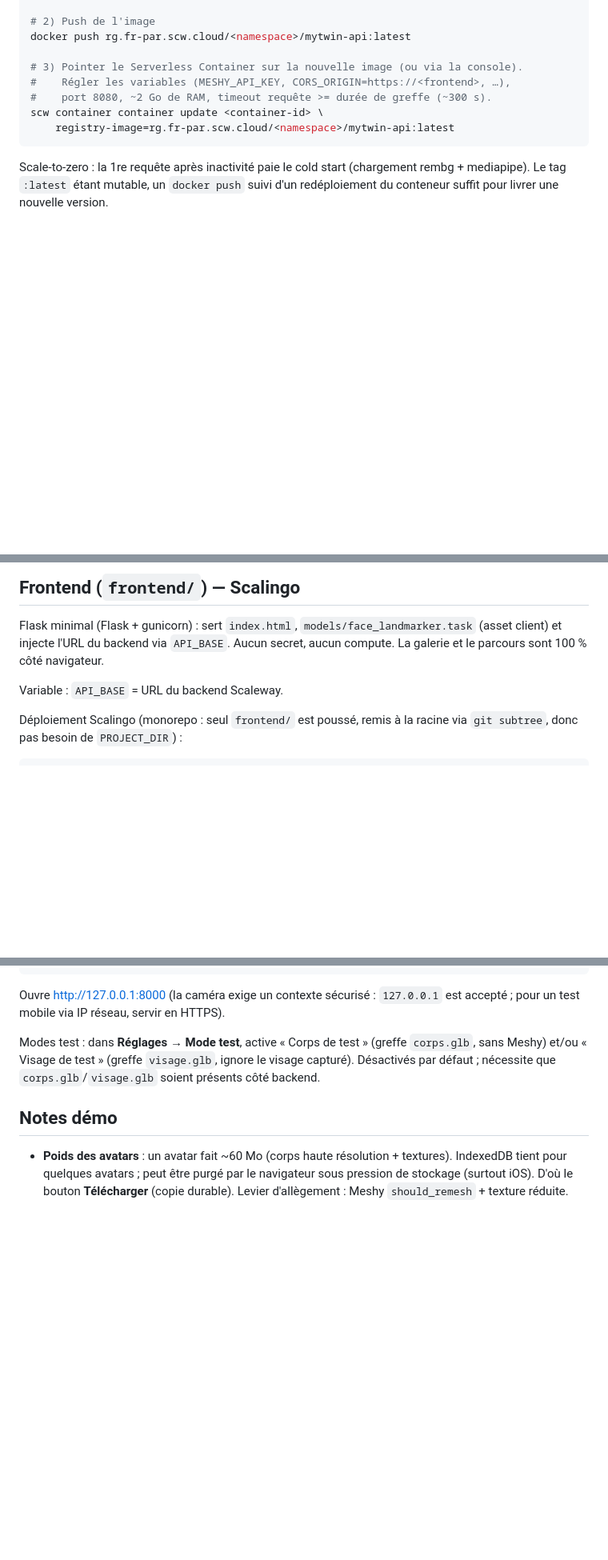
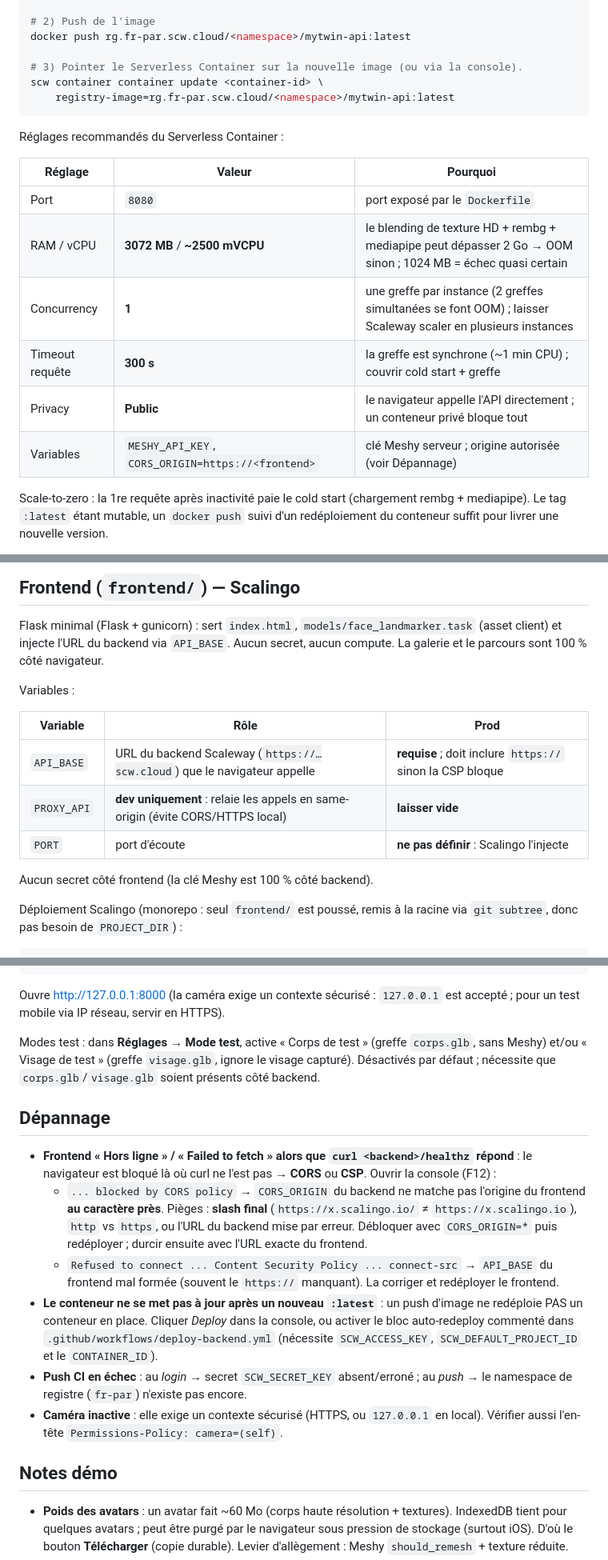
Before and after one commit to Akralan/MyTwin-Avatar, a Markdown page: scalingo/README.md, 3 parts joined by grey strips. Shown at 80% size. Rendered like a GitHub page; blank space fills up the shorter version.

Commit message:
docs: reglages conteneur Scaleway, variables frontend precises, section Depannage
README: table des reglages recommandes du Serverless Container (3072MB/2500mVCPU/
concurrency 1/timeout 300/port 8080/privacy Public), variables frontend detaillees
(API_BASE requise, PROXY_API dev-only, PORT auto), et section Depannage couvrant
le piege CORS/CSP "Hors ligne", le non-redeploiement auto sur nouveau :latest,
les echecs de push CI, et le contexte securise camera.

Co-Authored-By: Claude Opus 4.8 <noreply@anthropic.com>

````diff
--- a/scalingo/README.md
+++ b/scalingo/README.md
@@ -59,11 +59,20 @@ docker build --platform linux/amd64 -t rg.fr-par.scw.cloud/<namespace>/mytwin-ap
 docker push rg.fr-par.scw.cloud/<namespace>/mytwin-api:latest
 
 # 3) Pointer le Serverless Container sur la nouvelle image (ou via la console).
-#    Régler les variables (MESHY_API_KEY, CORS_ORIGIN=https://<frontend>, …),
-#    port 8080, ~2 Go de RAM, timeout requête >= durée de greffe (~300 s).
 scw container container update <container-id> \
     registry-image=rg.fr-par.scw.cloud/<namespace>/mytwin-api:latest
 ```
+
+Réglages recommandés du Serverless Container :
+
+| Réglage | Valeur | Pourquoi |
+|---|---|---|
+| Port | `8080` | port exposé par le `Dockerfile` |
+| RAM / vCPU | **3072 MB** / **~2500 mVCPU** | le blending de texture HD + rembg + mediapipe peut dépasser 2 Go → OOM sinon ; 1024 MB = échec quasi certain |
+| Concurrency | **1** | une greffe par instance (2 greffes simultanées se font OOM) ; laisser Scaleway scaler en plusieurs instances |
+| Timeout requête | **300 s** | la greffe est synchrone (~1 min CPU) ; couvrir cold start + greffe |
+| Privacy | **Public** | le navigateur appelle l'API directement ; un conteneur privé bloque tout |
+| Variables | `MESHY_API_KEY`, `CORS_ORIGIN=https://<frontend>` | clé Meshy serveur ; origine autorisée (voir Dépannage) |
 
 Scale-to-zero : la 1re requête après inactivité paie le cold start (chargement
 rembg + mediapipe). Le tag `:latest` étant mutable, un `docker push` suivi d'un
@@ -84,7 +93,15 @@ Flask minimal (Flask + gunicorn) : sert `index.html`, `models/face_landmarker.ta
 (asset client) et injecte l'URL du backend via `API_BASE`. Aucun secret, aucun
 compute. La galerie et le parcours sont 100 % côté navigateur.
 
-Variable : `API_BASE` = URL du backend Scaleway.
+Variables :
+
+| Variable | Rôle | Prod |
+|---|---|---|
+| `API_BASE` | URL du backend Scaleway (`https://…scw.cloud`) que le navigateur appelle | **requise** ; doit inclure `https://` sinon la CSP bloque |
+| `PROXY_API` | **dev uniquement** : relaie les appels en same-origin (évite CORS/HTTPS local) | **laisser vide** |
+| `PORT` | port d'écoute | **ne pas définir** : Scalingo l'injecte |
+
+Aucun secret côté frontend (la clé Meshy est 100 % côté backend).
 
 Déploiement Scalingo (monorepo : seul `frontend/` est poussé, remis à la racine
 via `git subtree`, donc pas besoin de `PROJECT_DIR`) :
@@ -116,6 +133,28 @@ Modes test : dans **Réglages → Mode test**, active « Corps de test » (greff
 visage capturé). Désactivés par défaut ; nécessite que `corps.glb`/`visage.glb`
 soient présents côté backend.
 
+## Dépannage
+
+- **Frontend « Hors ligne » / « Failed to fetch » alors que `curl <backend>/healthz`
+  répond** : le navigateur est bloqué là où curl ne l'est pas → **CORS** ou **CSP**.
+  Ouvrir la console (F12) :
+  - `... blocked by CORS policy` → `CORS_ORIGIN` du backend ne matche pas l'origine
+    du frontend **au caractère près**. Pièges : **slash final**
+    (`https://x.scalingo.io/` ≠ `https://x.scalingo.io`), `http` vs `https`, ou
+    l'URL du backend mise par erreur. Débloquer avec `CORS_ORIGIN=*` puis
+    redéployer ; durcir ensuite avec l'URL exacte du frontend.
+  - `Refused to connect ... Content Security Policy ... connect-src` → `API_BASE`
+    du frontend mal formée (souvent le `https://` manquant). La corriger et
+    redéployer le frontend.
+- **Le conteneur ne se met pas à jour après un nouveau `:latest`** : un push d'image
+  ne redéploie PAS un conteneur en place. Cliquer *Deploy* dans la console, ou
+  activer le bloc auto-redeploy commenté dans `.github/workflows/deploy-backend.yml`
+  (nécessite `SCW_ACCESS_KEY`, `SCW_DEFAULT_PROJECT_ID` et le `CONTAINER_ID`).
+- **Push CI en échec** : au *login* → secret `SCW_SECRET_KEY` absent/erroné ; au
+  *push* → le namespace de registre (`fr-par`) n'existe pas encore.
+- **Caméra inactive** : elle exige un contexte sécurisé (HTTPS, ou `127.0.0.1` en
+  local). Vérifier aussi l'en-tête `Permissions-Policy: camera=(self)`.
+
 ## Notes démo
 
 - **Poids des avatars** : un avatar fait ~60 Mo (corps haute résolution + textures).
````
